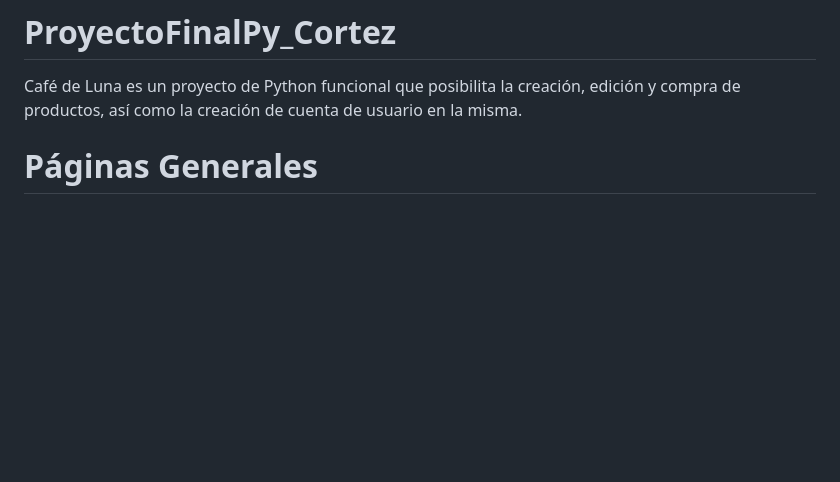
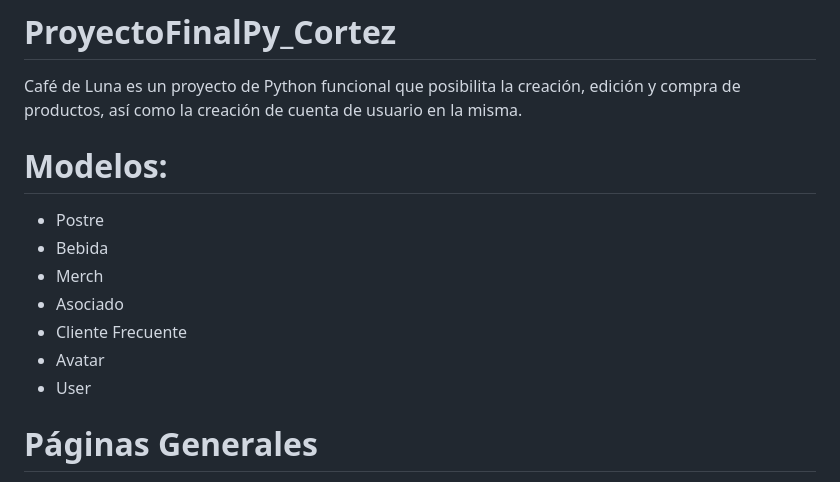
Before and after one commit to NishelCrtz/ProyectoFinalPy_Cortez, a Markdown page: README.md, the part around the change. Drawn GitHub-style; blank space fills up the shorter version.

```diff
--- a/README.md
+++ b/README.md
@@ -1,5 +1,14 @@
 # ProyectoFinalPy_Cortez
 Café de Luna es un proyecto de Python funcional que posibilita la creación, edición y compra de productos, así como la creación de cuenta de usuario en la misma.
+
+# Modelos:
+* Postre
+* Bebida
+* Merch
+* Asociado
+* Cliente Frecuente
+* Avatar
+* User
 
 # Páginas Generales
 * /home/: Página de inicio del sitio web.
```
